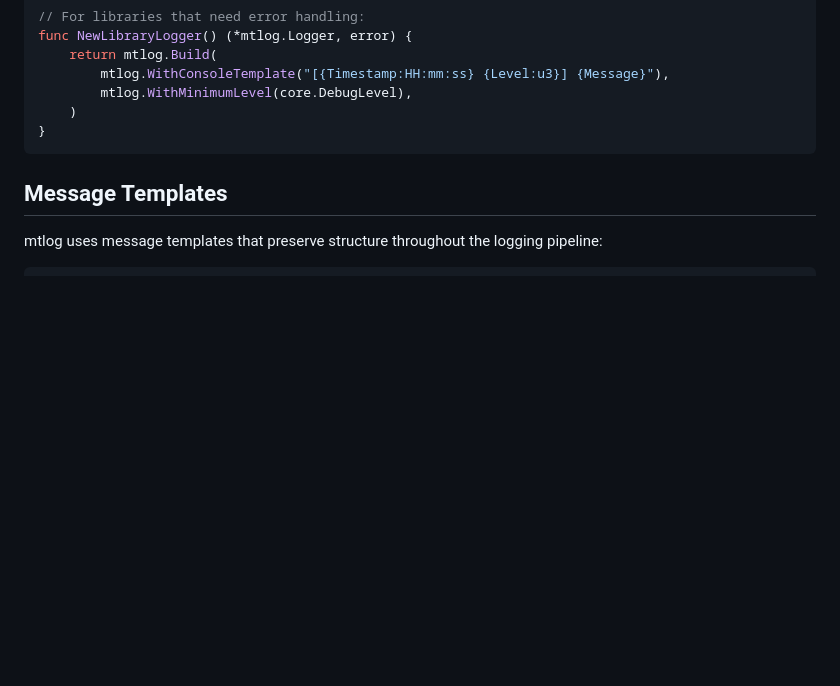
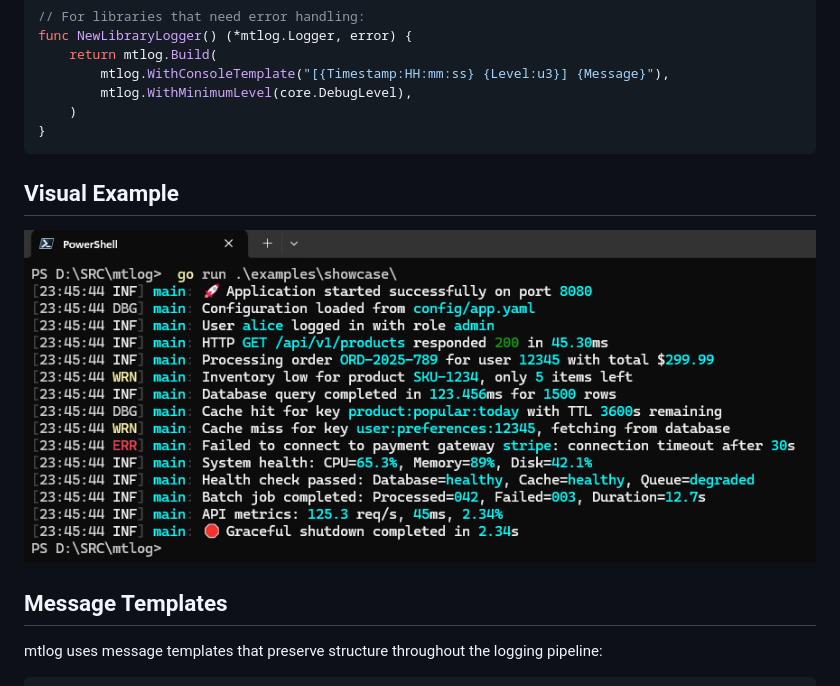
Before and after one commit to willibrandon/mtlog, a Markdown page: README.md, the part around the change. Rendered like a GitHub page; pictures changed too: assets/literate-theme.png (added); blank space fills up the shorter version.

Commit message:
Add Literate theme showcase image to README
  - Add visual example section after Quick Start
  - Demonstrates colorized output with ANSI 256-color theme

````diff
--- a/README.md
+++ b/README.md
@@ -80,6 +80,10 @@ func NewLibraryLogger() (*mtlog.Logger, error) {
     )
 }
 ```
+
+## Visual Example
+
+![mtlog with Literate theme](assets/literate-theme.png)
 
 ## Message Templates
 
````
Also changed, not shown: 1 other file.
